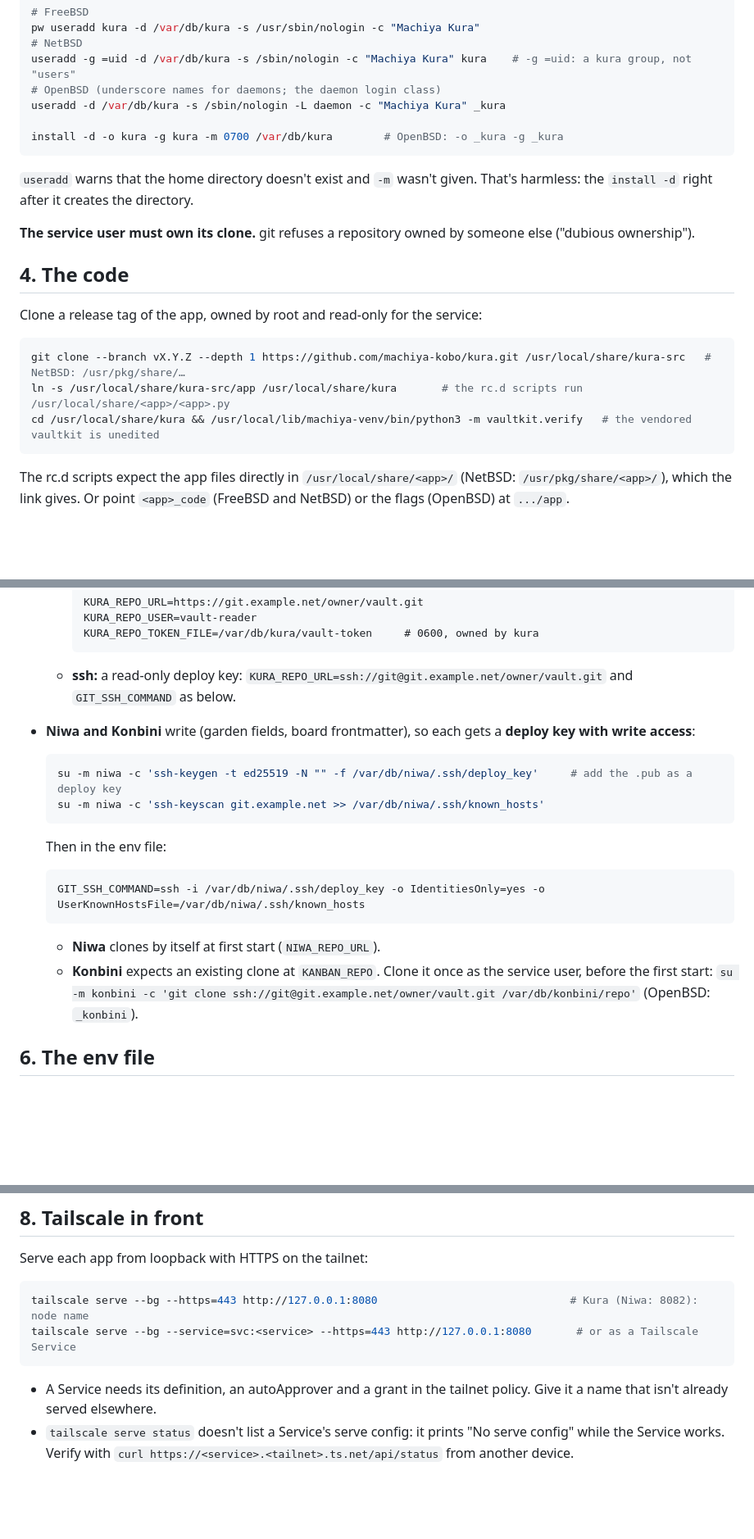
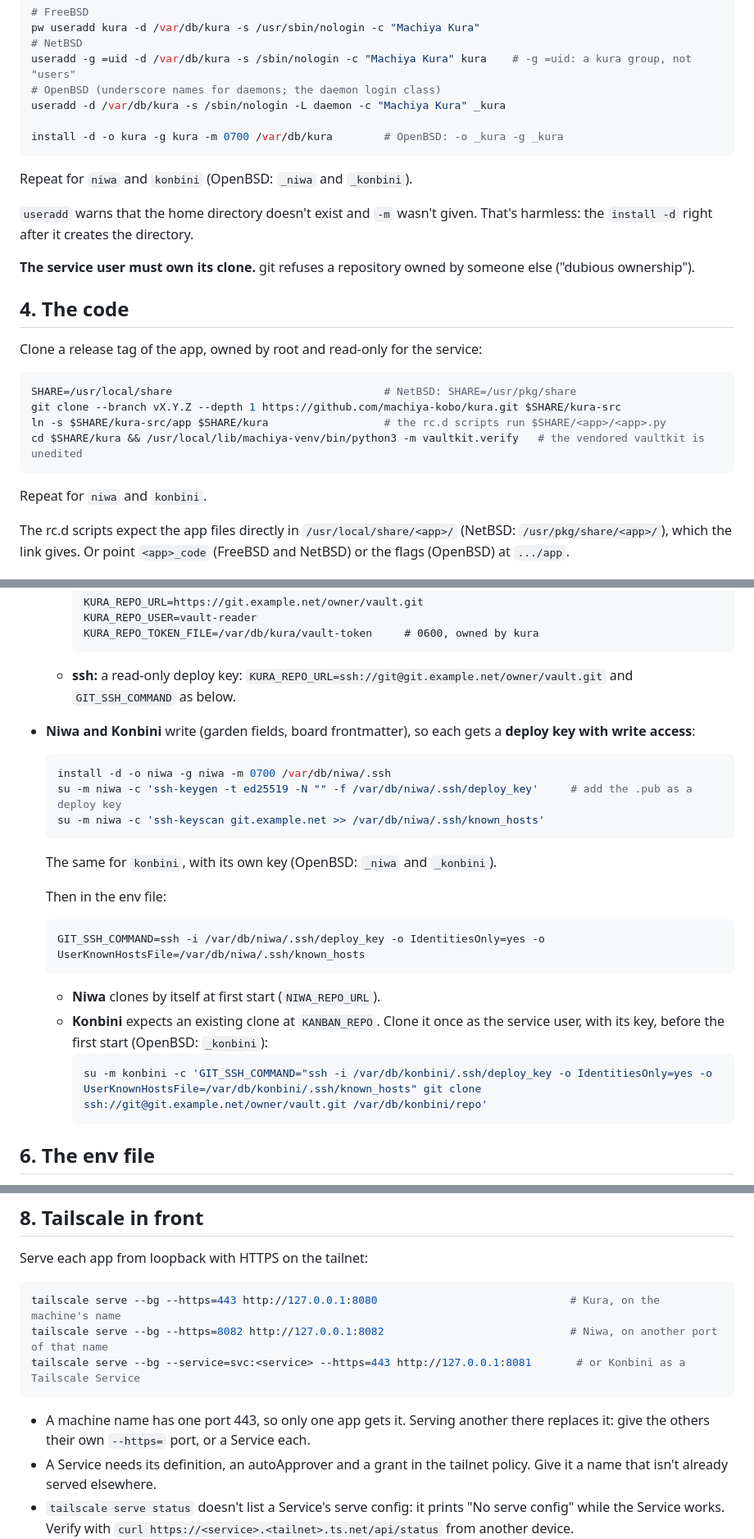
Before and after one commit to machiya-kobo/machiya, a Markdown page: docs/install/bsd.md, 3 parts joined by grey strips. Shown at 82% size. Drawn GitHub-style; blank space fills up the shorter version.

Commit message:
machiya: docs: bsd: Konbini's first clone uses its key, every app's user and directories, NetBSD's paths, one app per name on :443, Konbini's health answer
- Konbini's first `git clone` ran without GIT_SSH_COMMAND (only the env file has it) and with root's HOME: it now
  passes its deploy key. The .ssh directory is made first, and the key steps say "the same for konbini".
- §3 and §4 showed only Kura: "Repeat for niwa and konbini".
- §4 hard-coded /usr/local/share, but NetBSD's rc.d scripts run /usr/pkg/share/<app>: a SHARE variable. §11's cd says so too.
- §8: serving a second app on the machine name's :443 replaces the first: another port, or a Service.
- §10: Konbini's /healthz answers `ok`, not JSON with `ready`.

Co-Authored-By: Claude Opus 5.5 <noreply@anthropic.com>

````diff
--- a/docs/install/bsd.md
+++ b/docs/install/bsd.md
@@ -86,6 +86,8 @@ useradd -d /var/db/kura -s /sbin/nologin -L daemon -c "Machiya Kura" _kura
 install -d -o kura -g kura -m 0700 /var/db/kura        # OpenBSD: -o _kura -g _kura
 ```
 
+Repeat for `niwa` and `konbini` (OpenBSD: `_niwa` and `_konbini`).
+
 `useradd` warns that the home directory doesn't exist and `-m` wasn't given. That's harmless: the `install -d` right after it creates the directory.
 
 **The service user must own its clone.** git refuses a repository owned by someone else ("dubious ownership").
@@ -95,10 +97,13 @@ install -d -o kura -g kura -m 0700 /var/db/kura        # OpenBSD: -o _kura -g _k
 Clone a release tag of the app, owned by root and read-only for the service:
 
 ```sh
-git clone --branch vX.Y.Z --depth 1 https://github.com/machiya-kobo/kura.git /usr/local/share/kura-src   # NetBSD: /usr/pkg/share/…
-ln -s /usr/local/share/kura-src/app /usr/local/share/kura       # the rc.d scripts run /usr/local/share/<app>/<app>.py
-cd /usr/local/share/kura && /usr/local/lib/machiya-venv/bin/python3 -m vaultkit.verify   # the vendored vaultkit is unedited
+SHARE=/usr/local/share                                 # NetBSD: SHARE=/usr/pkg/share
+git clone --branch vX.Y.Z --depth 1 https://github.com/machiya-kobo/kura.git $SHARE/kura-src
+ln -s $SHARE/kura-src/app $SHARE/kura                  # the rc.d scripts run $SHARE/<app>/<app>.py
+cd $SHARE/kura && /usr/local/lib/machiya-venv/bin/python3 -m vaultkit.verify   # the vendored vaultkit is unedited
 ```
+
+Repeat for `niwa` and `konbini`.
 
 The rc.d scripts expect the app files directly in `/usr/local/share/<app>/` (NetBSD: `/usr/pkg/share/<app>/`), which the link gives. Or point `<app>_code` (FreeBSD and NetBSD) or the flags (OpenBSD) at `.../app`.
 
@@ -117,9 +122,12 @@ Every app keeps its own clone under its data directory.
 - **Niwa and Konbini** write (garden fields, board frontmatter), so each gets a **deploy key with write access**:
 
   ```sh
+  install -d -o niwa -g niwa -m 0700 /var/db/niwa/.ssh
   su -m niwa -c 'ssh-keygen -t ed25519 -N "" -f /var/db/niwa/.ssh/deploy_key'     # add the .pub as a deploy key
   su -m niwa -c 'ssh-keyscan git.example.net >> /var/db/niwa/.ssh/known_hosts'
   ```
+
+  The same for `konbini`, with its own key (OpenBSD: `_niwa` and `_konbini`).
 
   Then in the env file:
   ```
@@ -127,7 +135,10 @@ Every app keeps its own clone under its data directory.
   ```
 
   - **Niwa** clones by itself at first start (`NIWA_REPO_URL`).
-  - **Konbini** expects an existing clone at `KANBAN_REPO`. Clone it once as the service user, before the first start: `su -m konbini -c 'git clone ssh://git@git.example.net/owner/vault.git /var/db/konbini/repo'` (OpenBSD: `_konbini`).
+  - **Konbini** expects an existing clone at `KANBAN_REPO`. Clone it once as the service user, with its key, before the first start (OpenBSD: `_konbini`):
+    ```sh
+    su -m konbini -c 'GIT_SSH_COMMAND="ssh -i /var/db/konbini/.ssh/deploy_key -o IdentitiesOnly=yes -o UserKnownHostsFile=/var/db/konbini/.ssh/known_hosts" git clone ssh://git@git.example.net/owner/vault.git /var/db/konbini/repo'
+    ```
 
 ## 6. The env file
 
@@ -218,10 +229,12 @@ NetBSD and OpenBSD have no supervisor in base. Restart from cron (`crontab -e` a
 Serve each app from loopback with HTTPS on the tailnet:
 
 ```sh
-tailscale serve --bg --https=443 http://127.0.0.1:8080                              # Kura (Niwa: 8082): node name
-tailscale serve --bg --service=svc:<service> --https=443 http://127.0.0.1:8080       # or as a Tailscale Service
+tailscale serve --bg --https=443 http://127.0.0.1:8080                              # Kura, on the machine's name
+tailscale serve --bg --https=8082 http://127.0.0.1:8082                             # Niwa, on another port of that name
+tailscale serve --bg --service=svc:<service> --https=443 http://127.0.0.1:8081       # or Konbini as a Tailscale Service
 ```
 
+- A machine name has one port 443, so only one app gets it. Serving another there replaces it: give the others their own `--https=` port, or a Service each.
 - A Service needs its definition, an autoApprover and a grant in the tailnet policy. Give it a name that isn't already served elsewhere.
 - `tailscale serve status` doesn't list a Service's serve config: it prints "No serve config" while the Service works. Verify with `curl https://<service>.<tailnet>.ts.net/api/status` from another device.
 - **Niwa's gemini and gopher** go through serve as plain TCP. This also maps gopher's port 70 without root (ports below 1024 need root on NetBSD and OpenBSD).
````
Also changed, not shown: other parts of docs/install/bsd.md (+3 -2 lines).
